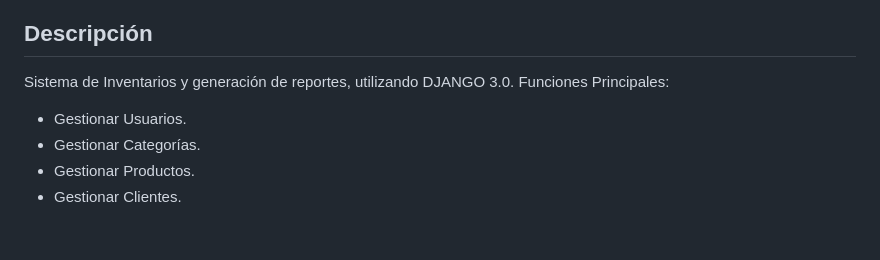
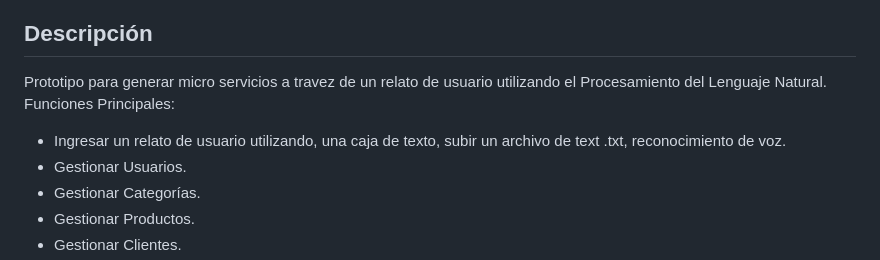
Before and after one commit to bnphony/Procesamiento-Lenguaje-Natural, a Markdown page: README.md, the part around the change. GitHub-like rendering; blank space fills up the shorter version.

```diff
--- a/README.md
+++ b/README.md
@@ -36,7 +36,8 @@
   - [Licencia de Uso](#licencia-de-uso)
 
 ## Descripción
-Sistema de Inventarios y generación de reportes, utilizando DJANGO 3.0. Funciones Principales:
+Prototipo para generar micro servicios a travez de un relato de usuario utilizando el Procesamiento del Lenguaje Natural. Funciones Principales:
+- Ingresar un relato de usuario utilizando, una caja de texto, subir un archivo de text .txt, reconocimiento de voz.
 - Gestionar Usuarios.
 - Gestionar Categorías.
 - Gestionar Productos.
```
